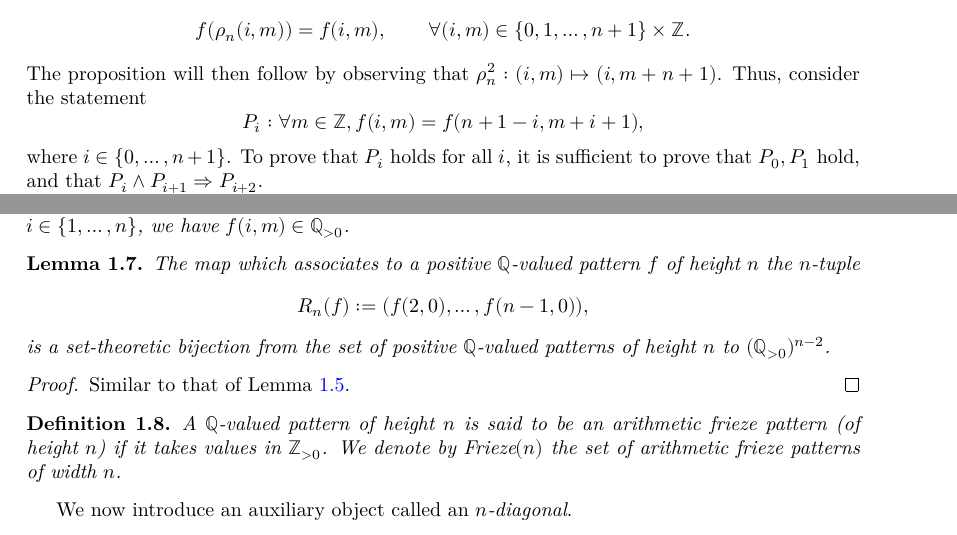
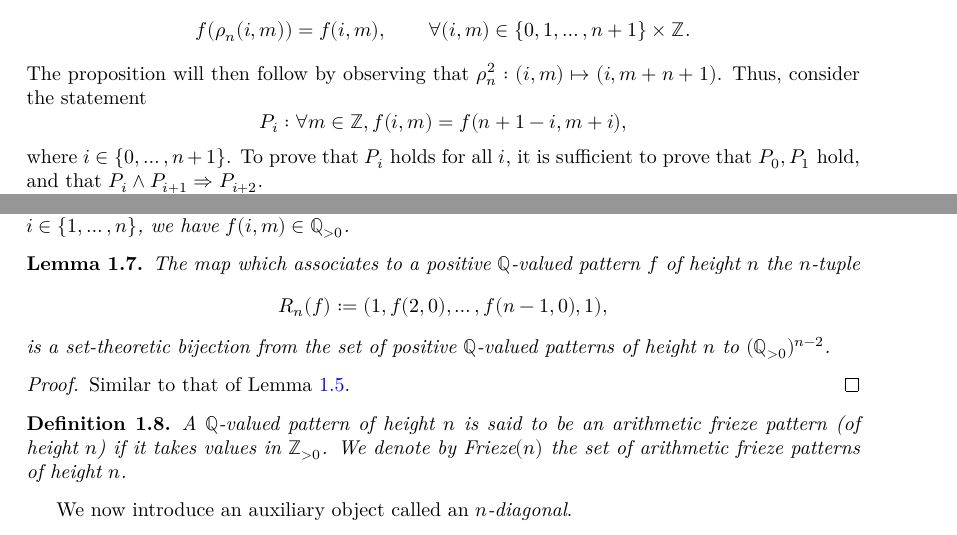
Before and after one commit to Antoine-dSG/frieze_patterns, a LaTeX thesis (blueprint/src/print.tex, which reads blueprint/src/chapter1.tex): two parts of pages 3 and 4 of 7, joined at a grey line, cut so that both start at the same text. Compiled offline with XeLaTeX.

Commit message:
Update chapter1.tex

```diff
--- a/blueprint/src/chapter1.tex
+++ b/blueprint/src/chapter1.tex
@@ -92,7 +92,7 @@ An $F$-valued pattern $f$ of height $n$ is said to be {\it nowhere zero} if $f(i
     \]
     The proposition will then follow by observing that $\rho_n^2 : (i,m) \mapsto (i,m+n+1)$. Thus, consider the statement
     \[
-        P_i: \forall m \in \mathbb{Z}, f (i,m) = f (n+1-i,m+i+1),
+        P_i: \forall m \in \mathbb{Z}, f (i,m) = f (n+1-i,m+i),
     \]
     where $i \in \{0, \ldots, n+1\}$. To prove that $P_i$ holds for all $i$, it is sufficient to prove that $P_0, P_1$ hold,
     and that $P_i \wedge P_{i+1} \Rightarrow P_{i+2}$.
@@ -160,7 +160,7 @@ We now turn to arithmetic frieze patterns. We begin with a preliminary definitio
     \uses{def:pattern_n,def:positivePattern, l:testEqualPattern}
     The map which associates to a positive $\mathbb{Q}$-valued pattern $f$ of height $n$ the $n$-tuple
     \[
-       R_n(f) :=  (f (2,0), \ldots, f(n-1,0)),
+       R_n(f) :=  (1,f (2,0), \ldots, f(n-1,0),1),
     \]
     is a set-theoretic bijection from the set of positive $\mathbb{Q}$-valued patterns of height $n$ to
     $(\mathbb{Q}_{>0})^{n-2}$.
@@ -174,7 +174,7 @@ We now turn to arithmetic frieze patterns. We begin with a preliminary definitio
     \uses{def:pattern_n}
     \lean{arith_fp}
         A $\mathbb{Q}$-valued pattern of height $n$ is said to be an \textit{arithmetic frieze pattern} (of height $n$) if it takes values in $\mathbb{Z}_{>0}$.
-        We denote by Frieze$(n)$ the set of arithmetic frieze patterns of width $n$.
+        We denote by Frieze$(n)$ the set of arithmetic frieze patterns of height $n$.
 \end{definition}
 
 We now introduce an auxiliary object called an {\it $n$-diagonal}.
```
Also changed, not shown: blueprint/src/chapter1.tex (2 more changed lines).
